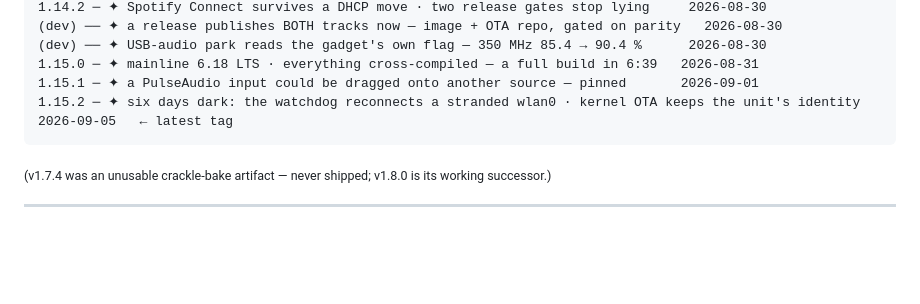
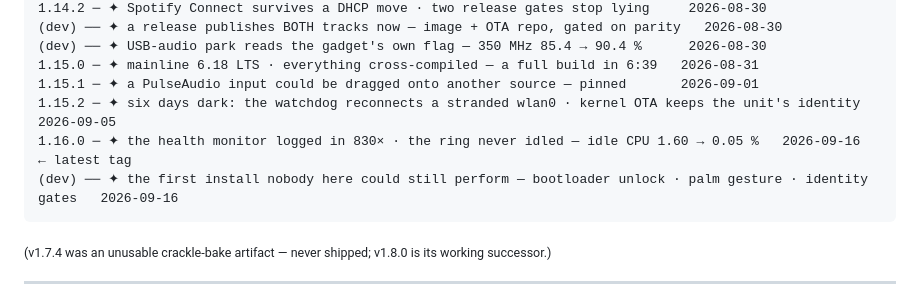
Before and after one commit to petronijus/nexusQ-reloaded, a Markdown page: README.md, the part around the change. Rendered like a GitHub page; blank space fills up the shorter version.

Commit message:
docs(readme): v1.16.0 was cut without a line in the milestones table
The release went out 2026-09-16 from cf334b1..e70dfa4 (device r99 -> r101,
kernel 6.18.48-r1) and none of those commits touched README.md; the doc sweep
did not run after the tag, and the issue-#4 session that followed edited the
README's quick start by hand and missed the table one section further down.
Two passes over the same file, both blind to the same spot.

Adds the 1.16.0 line from the CHANGELOG section, moves the latest-tag marker
off 1.15.2, and adds a (dev) line for the out-of-box work, since the table
already carries gate-only entries.

Co-Authored-By: Claude Fable 5.1 <noreply@anthropic.com>

````diff
--- a/README.md
+++ b/README.md
@@ -244,7 +244,9 @@ One line per milestone; the full story of each is in [CHANGELOG.md](CHANGELOG.md
 (dev) ── ✦ USB-audio park reads the gadget's own flag — 350 MHz 85.4 → 90.4 %      2026-08-30
 1.15.0 ─ ✦ mainline 6.18 LTS · everything cross-compiled — a full build in 6:39   2026-08-31
 1.15.1 ─ ✦ a PulseAudio input could be dragged onto another source — pinned       2026-09-01
-1.15.2 ─ ✦ six days dark: the watchdog reconnects a stranded wlan0 · kernel OTA keeps the unit's identity   2026-09-05   ← latest tag
+1.15.2 ─ ✦ six days dark: the watchdog reconnects a stranded wlan0 · kernel OTA keeps the unit's identity   2026-09-05
+1.16.0 ─ ✦ the health monitor logged in 830× · the ring never idled — idle CPU 1.60 → 0.05 %   2026-09-16   ← latest tag
+(dev) ── ✦ the first install nobody here could still perform — bootloader unlock · palm gesture · identity gates   2026-09-16
 ```
 
 <sub>(v1.7.4 was an unusable crackle-bake artifact — never shipped; v1.8.0 is its working successor.)</sub>
````
